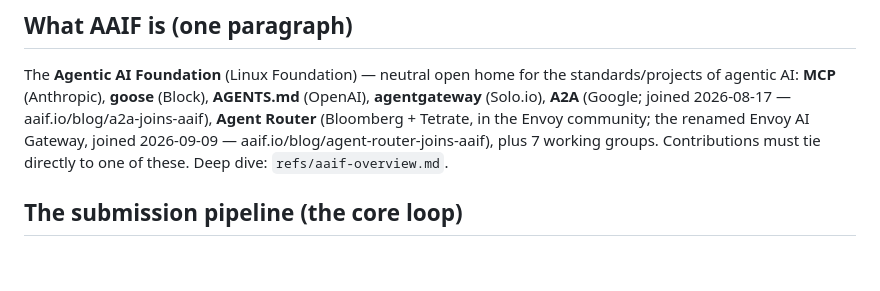
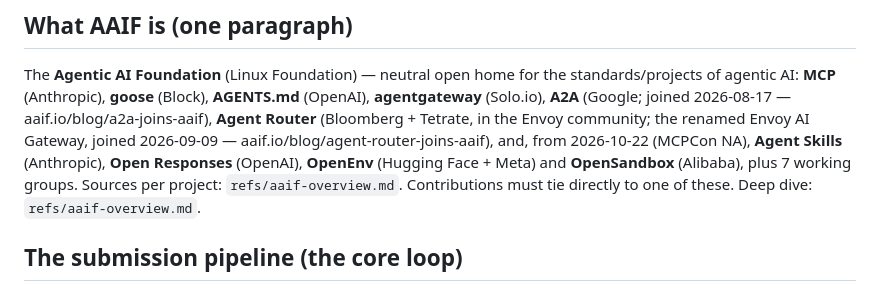
Before and after one commit to azigler/aaif, a Markdown page: CLAUDE.md, the part around the change. Drawn GitHub-style; blank space fills up the shorter version.

Commit message:
:memo: CLAUDE.md: list the four projects AAIF took in on 2026-10-22
The first refs commit missed this edit (the old text did not match);
the aaif-prhz close reason claimed it, so it lands now.

Bead: aaif-prhz

Co-Authored-By: Claude Opus 5.5 (1M context) <noreply@anthropic.com>

```diff
--- a/CLAUDE.md
+++ b/CLAUDE.md
@@ -75,7 +75,10 @@ standards/projects of agentic AI: **MCP** (Anthropic), **goose** (Block),
 **AGENTS.md** (OpenAI), **agentgateway** (Solo.io), **A2A** (Google; joined
 2026-08-17 — aaif.io/blog/a2a-joins-aaif), **Agent Router** (Bloomberg + Tetrate,
 in the Envoy community; the renamed Envoy AI Gateway, joined 2026-09-09 —
-aaif.io/blog/agent-router-joins-aaif), plus 7 working groups.
+aaif.io/blog/agent-router-joins-aaif), and, from 2026-10-22 (MCPCon NA),
+**Agent Skills** (Anthropic), **Open Responses** (OpenAI), **OpenEnv** (Hugging Face +
+Meta) and **OpenSandbox** (Alibaba), plus 7 working groups. Sources per project:
+`refs/aaif-overview.md`.
 Contributions must tie directly to one of these. Deep dive: `refs/aaif-overview.md`.
 
 ## The submission pipeline (the core loop)
```
